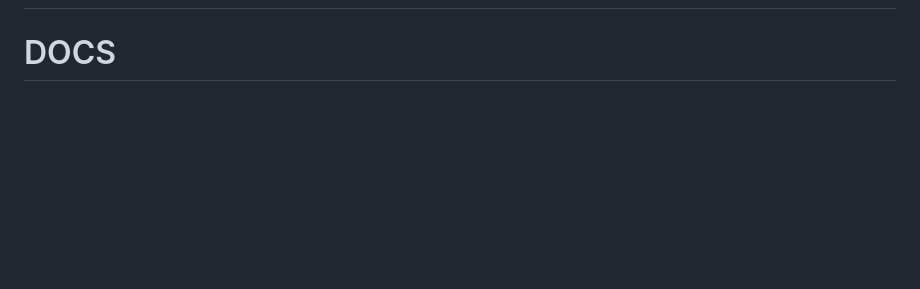
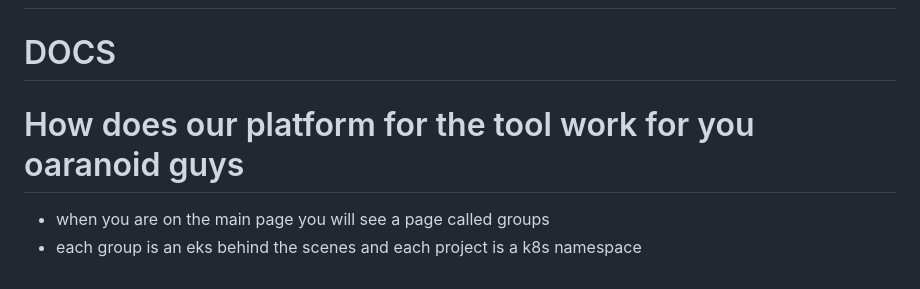
Before and after one commit to RadoslavTsvetanov/DockerByTheGo, a Markdown page: README.md, the part around the change. Drawn GitHub-style; blank space fills up the shorter version.

```diff
--- a/README.md
+++ b/README.md
@@ -227,3 +227,8 @@ Note there is a readme in the sandboxer which is more detailed
 
 
 # DOCS
+
+
+# How does our platform for the tool work for you oaranoid guys
+- when you are on the main page you will see a page called groups
+- each group is an eks behind the scenes and each project is a k8s namespace
```
